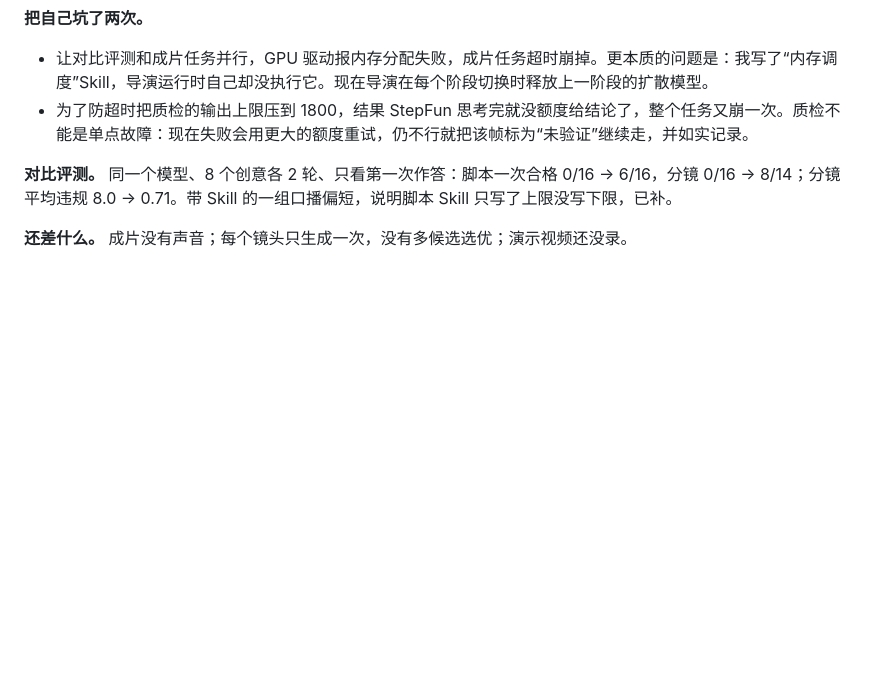
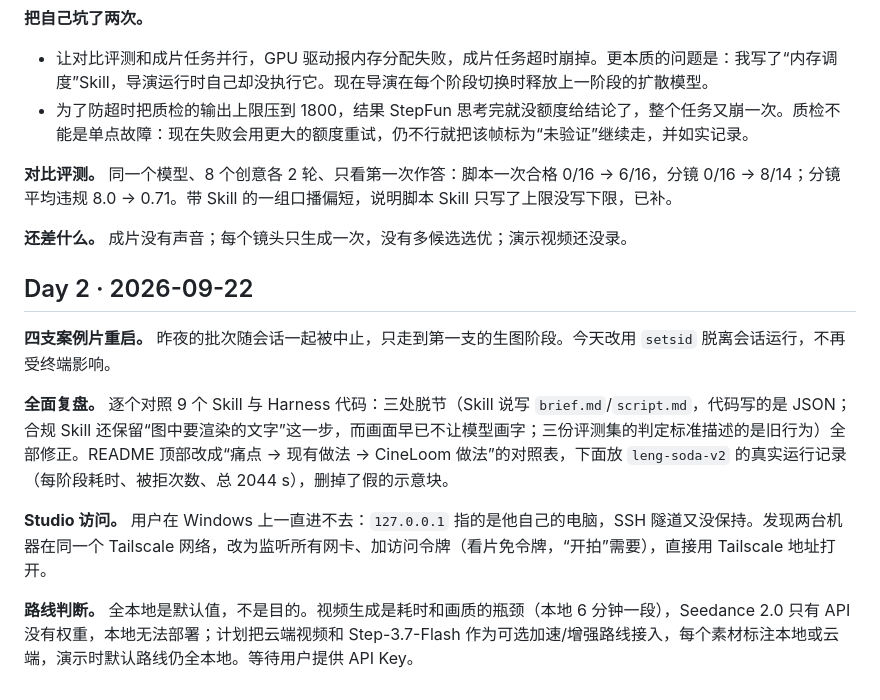
Before and after one commit to hojiahao/cineloom, a Markdown page: docs/devlog.md, the part around the change. Rendered like a GitHub page; blank space fills up the shorter version.

Commit message:
Studio: optional access token, listen on all interfaces; devlog day 2
Co-Authored-By: Claude Fable 5.1 <noreply@anthropic.com>

```diff
--- a/docs/devlog.md
+++ b/docs/devlog.md
@@ -58,3 +58,13 @@
 **对比评测。** 同一个模型、8 个创意各 2 轮、只看第一次作答：脚本一次合格 0/16 → 6/16，分镜 0/16 → 8/14；分镜平均违规 8.0 → 0.71。带 Skill 的一组口播偏短，说明脚本 Skill 只写了上限没写下限，已补。
 
 **还差什么。** 成片没有声音；每个镜头只生成一次，没有多候选选优；演示视频还没录。
+
+## Day 2 · 2026-09-22
+
+**四支案例片重启。** 昨夜的批次随会话一起被中止，只走到第一支的生图阶段。今天改用 `setsid` 脱离会话运行，不再受终端影响。
+
+**全面复盘。** 逐个对照 9 个 Skill 与 Harness 代码：三处脱节（Skill 说写 `brief.md`/`script.md`，代码写的是 JSON；合规 Skill 还保留“图中要渲染的文字”这一步，而画面早已不让模型画字；三份评测集的判定标准描述的是旧行为）全部修正。README 顶部改成“痛点 → 现有做法 → CineLoom 做法”的对照表，下面放 `leng-soda-v2` 的真实运行记录（每阶段耗时、被拒次数、总 2044 s），删掉了假的示意块。
+
+**Studio 访问。** 用户在 Windows 上一直进不去：`127.0.0.1` 指的是他自己的电脑，SSH 隧道又没保持。发现两台机器在同一个 Tailscale 网络，改为监听所有网卡、加访问令牌（看片免令牌，“开拍”需要），直接用 Tailscale 地址打开。
+
+**路线判断。** 全本地是默认值，不是目的。视频生成是耗时和画质的瓶颈（本地 6 分钟一段），Seedance 2.0 只有 API 没有权重，本地无法部署；计划把云端视频和 Step-3.7-Flash 作为可选加速/增强路线接入，每个素材标注本地或云端，演示时默认路线仍全本地。等待用户提供 API Key。
```
